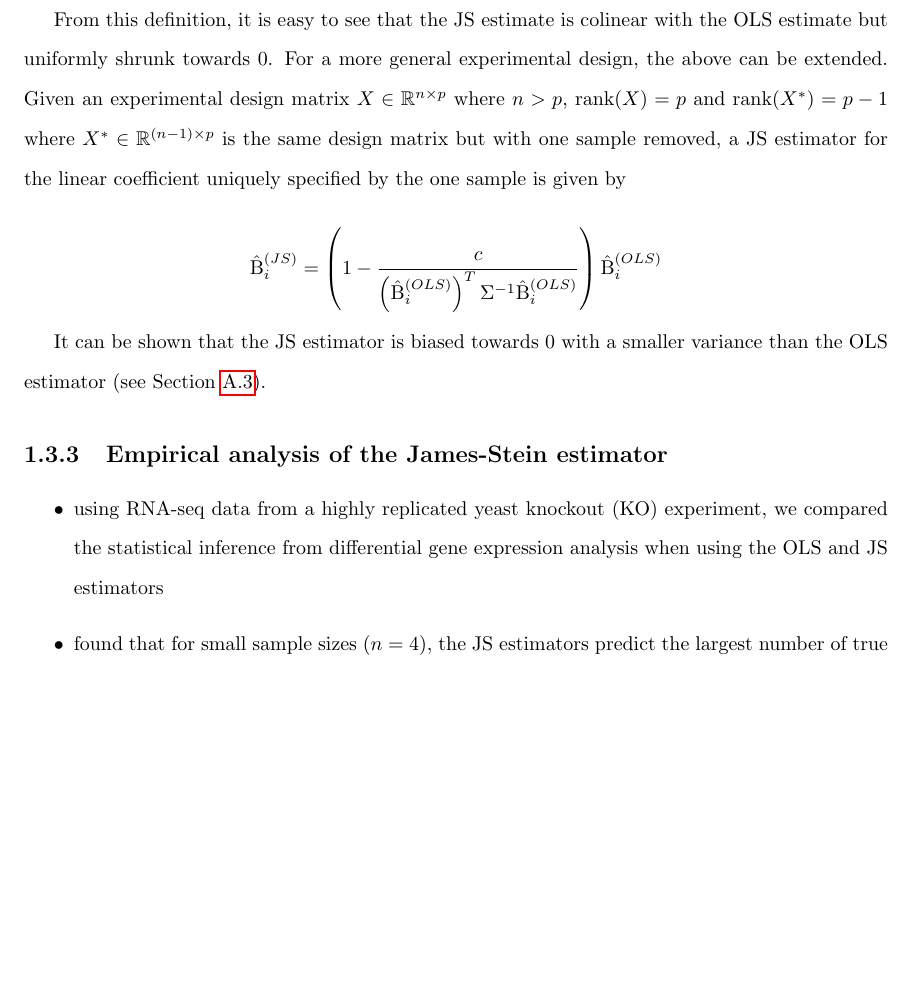
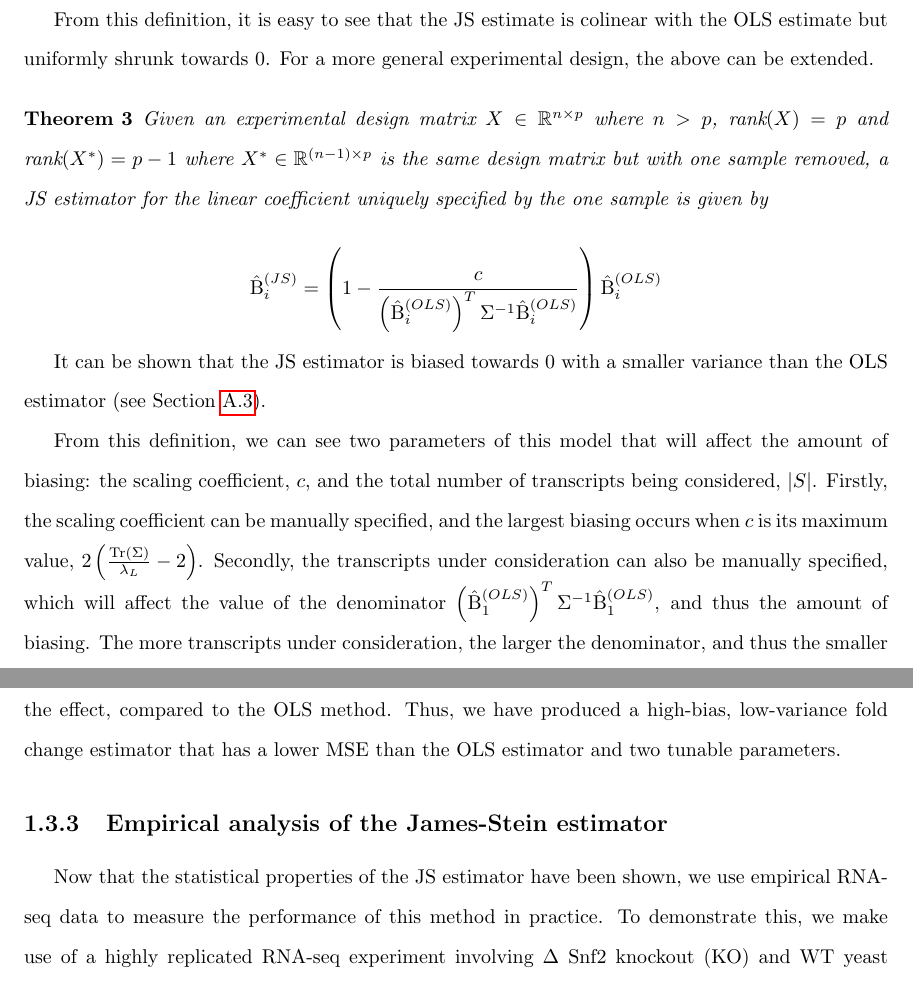
Before and after one commit to jrhawley/phd-thesis, a LaTeX thesis (Hawley_James_R_202111_PhD_thesis.tex, which reads mainmatter/chapter4/results.tex): part of page 7 of 19 before the commit and two parts of pages 7 and 8 of 20 after it, the two joined at a grey line, cut so that both start at the same text, the shorter picture padded with empty space. Compiled offline with pdfLaTeX.

Commit message:
Updated JS results section

```diff
--- a/mainmatter/chapter4/results.tex
+++ b/mainmatter/chapter4/results.tex
@@ -115,13 +115,24 @@ The \gls{js} estimator for $\Beta_1$ can then be expressed simply as:
 
 From this definition, it is easy to see that the \gls{js} estimate is colinear with the \gls{ols} estimate but uniformly shrunk towards 0.
 For a more general experimental design, the above can be extended.
-Given an experimental design matrix $X \in \mathbb{R}^{n \times p}$ where $n > p$, $\text{rank}(X) = p$ and $\text{rank}(X^*) = p - 1$ where $X^* \in \mathbb{R}^{(n - 1) \times p}$ is the same design matrix but with one sample removed, a \gls{js} estimator for the linear coefficient uniquely specified by the one sample is given by
 
-\begin{equation*}
-  \hat{\Beta}_i^{(JS)} = \left( 1 - \frac{c}{\left( \hat{\Beta}_i^{(OLS)} \right)^T \Sigma^{-1} \hat{\Beta}_i^{(OLS)}} \right) \hat{\Beta}_i^{(OLS)}
-\end{equation*}
+\begin{theorem}
+  Given an experimental design matrix $X \in \mathbb{R}^{n \times p}$ where $n > p$, $\text{rank}(X) = p$ and $\text{rank}(X^*) = p - 1$ where $X^* \in \mathbb{R}^{(n - 1) \times p}$ is the same design matrix but with one sample removed, a \gls{js} estimator for the linear coefficient uniquely specified by the one sample is given by
+
+  \begin{equation*}
+    \hat{\Beta}_i^{(JS)} = \left( 1 - \frac{c}{\left( \hat{\Beta}_i^{(OLS)} \right)^T \Sigma^{-1} \hat{\Beta}_i^{(OLS)}} \right) \hat{\Beta}_i^{(OLS)}
+  \end{equation*}
+\end{theorem}
 
 It can be shown that the \gls{js} estimator is biased towards 0 with a smaller variance than the \gls{ols} estimator (see \Cref{sec:JS_moments}).
 
+From this definition, we can see two parameters of this model that will affect the amount of biasing: the scaling coefficient, $c$, and the total number of transcripts being considered, $|S|$.
+Firstly, the scaling coefficient can be manually specified, and the largest biasing occurs when $c$ is its maximum value, $2 \left( \frac{\text{Tr}(\Sigma)}{\lambda_L} - 2 \right)$.
+Secondly, the transcripts under consideration can also be manually specified, which will affect the value of the denominator $\left( \hat{\Beta}_1^{(OLS)} \right)^T \Sigma^{-1} \hat{\Beta}_1^{(OLS)}$, and thus the amount of biasing.
+The more transcripts under consideration, the larger the denominator, and thus the smaller the effect, compared to the \gls{ols} method.
+Thus, we have produced a high-bias, low-variance fold change estimator that has a lower \gls{mse} than the \gls{ols} estimator and two tunable parameters.
+
 \subsection{Empirical analysis of the \glsentrylong{js} estimator}
 
+Now that the statistical properties of the \gls{js} estimator have been shown, we use empirical \gls{rnaseq} data to measure the performance of this method in practice.
+To demonstrate this, we make use of a highly replicated \gls{rnaseq} experiment involving $\Delta$ Snf2 \gls{ko} and \gls{wt} yeast cells \cite{gierlinskiStatisticalModelsRNAseq2015}.
@@ -129,5 +150 @@ It can be shown that the \gls{js} estimator is biased towards 0 with a smaller v
 
-\begin{itemize}
-  \item using RNA-seq data from a highly replicated yeast \gls{ko} experiment, we compared the statistical inference from differential gene expression analysis when using the \gls{ols} and \gls{js} estimators
-  \item found that for small sample sizes ($n = 4$), the \gls{js} estimators predict the largest number of \gls{tp} and \gls{fp} as well as the smallest number of \gls{tn} and \gls{fn} on average (Student's unpaired $t$-test, $n = 30$, $p = $)
-  \item for larger sample sizes ($n \ge 6$), the \gls{js} estimators continue to identify more \gls{tp} and \gls{fp}, as well as fewer \gls{tn} and \gls{fn} than the \gls{ols} estimator, on average
```
Also changed, not shown: Hawley_James_R_202111_PhD_thesis.pdf, mainmatter/chapter4/results.tex (19 more changed lines).
